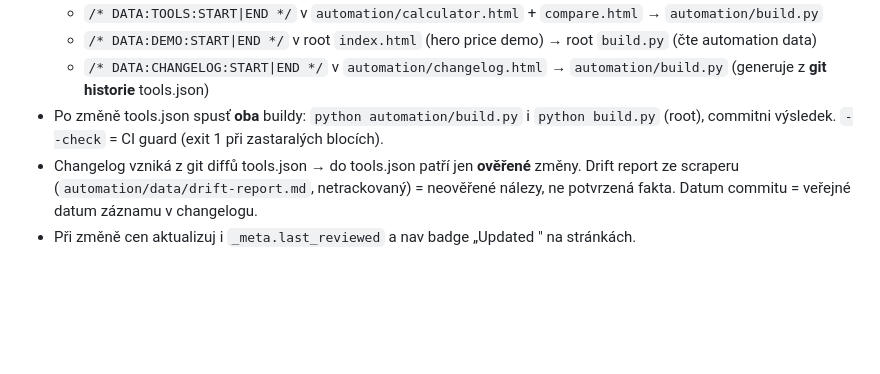
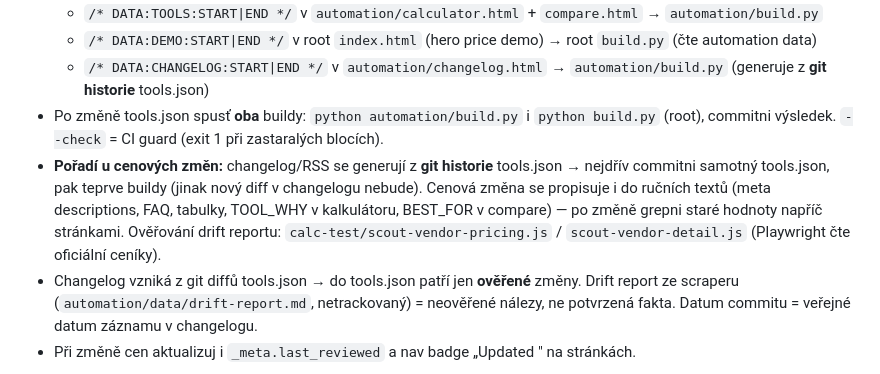
Before and after one commit to matt03X/automationcost.io, a Markdown page: CLAUDE.md, the part around the change. GitHub-like rendering; blank space fills up the shorter version.

Commit message:
CLAUDE.md: workflow cenove zmeny (commit dat pred buildem, grep prose, scouty)
Co-Authored-By: Claude Fable 5 <noreply@anthropic.com>

```diff
--- a/CLAUDE.md
+++ b/CLAUDE.md
@@ -12,6 +12,7 @@ Každá úroveň má vlastní `build.py` + `data/site.json`.
   - `/* DATA:DEMO:START|END */` v root `index.html` (hero price demo) → root `build.py` (čte automation data)
   - `/* DATA:CHANGELOG:START|END */` v `automation/changelog.html` → `automation/build.py` (generuje z **git historie** tools.json)
 - Po změně tools.json spusť **oba** buildy: `python automation/build.py` i `python build.py` (root), commitni výsledek. `--check` = CI guard (exit 1 při zastaralých blocích).
+- **Pořadí u cenových změn:** changelog/RSS se generují z **git historie** tools.json → nejdřív commitni samotný tools.json, pak teprve buildy (jinak nový diff v changelogu nebude). Cenová změna se propisuje i do ručních textů (meta descriptions, FAQ, tabulky, TOOL_WHY v kalkulátoru, BEST_FOR v compare) — po změně grepni staré hodnoty napříč stránkami. Ověřování drift reportu: `calc-test/scout-vendor-pricing.js` / `scout-vendor-detail.js` (Playwright čte oficiální ceníky).
 - Changelog vzniká z git diffů tools.json → do tools.json patří jen **ověřené** změny. Drift report ze scraperu (`automation/data/drift-report.md`, netrackovaný) = neověřené nálezy, ne potvrzená fakta. Datum commitu = veřejné datum záznamu v changelogu.
 - Při změně cen aktualizuj i `_meta.last_reviewed` a nav badge „Updated <Month Year>" na stránkách.
 
```
